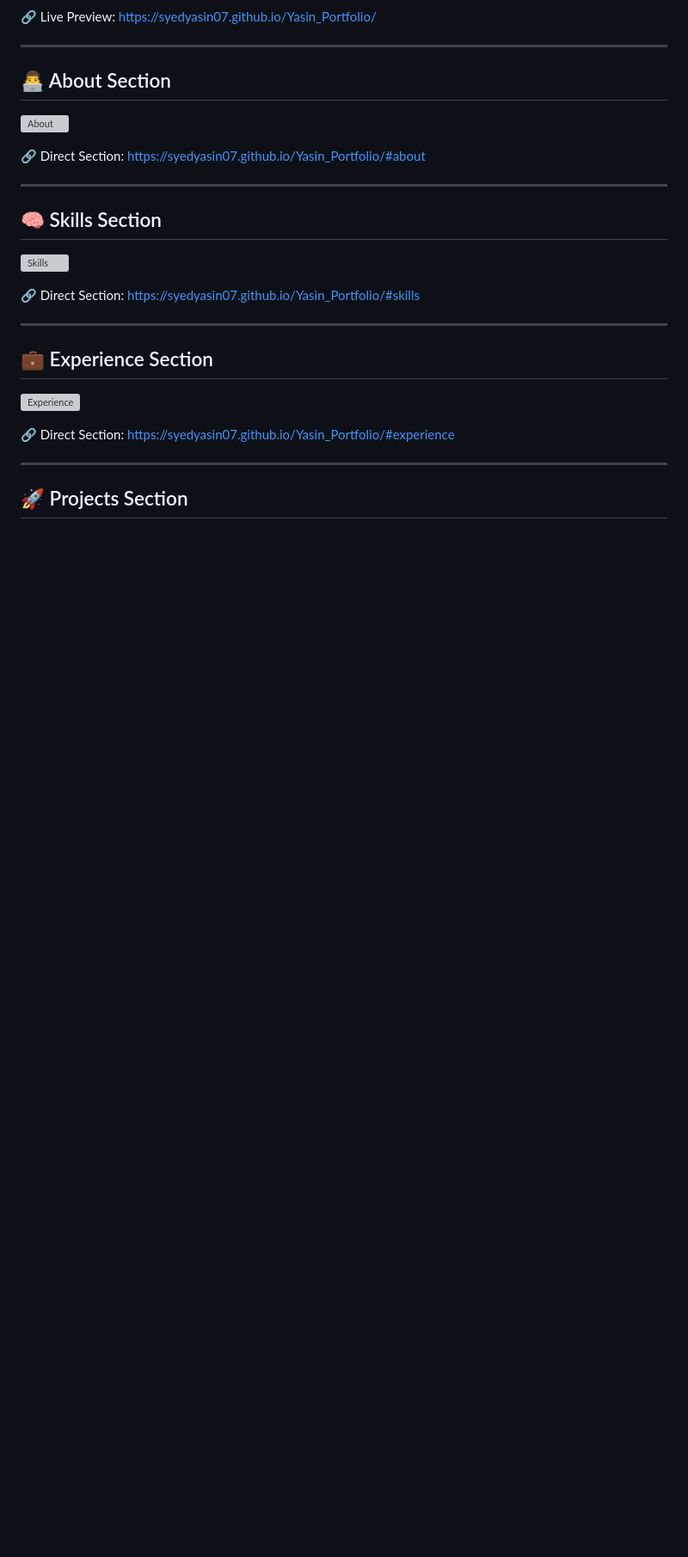
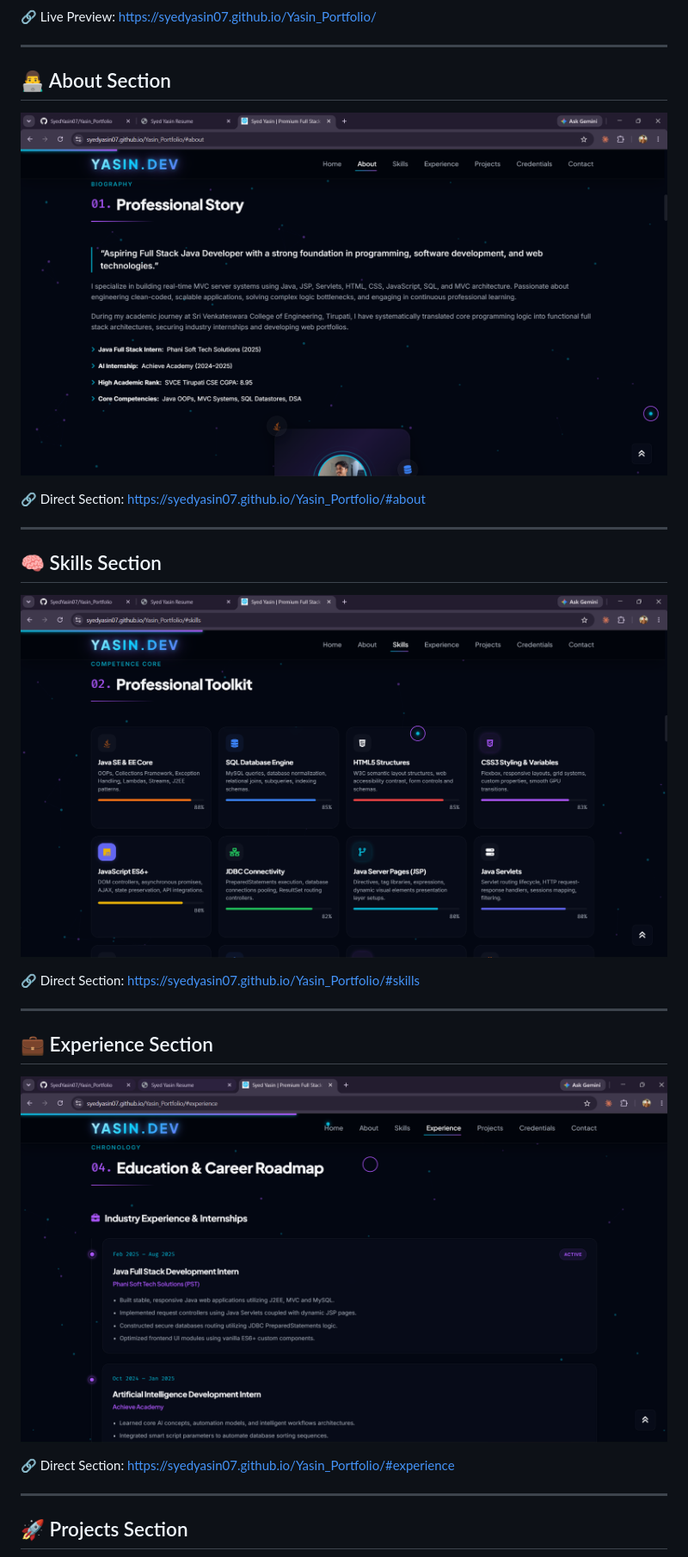
Before and after one commit to SyedYasin07/Yasin_Portfolio, a Markdown page: README.md, the part around one of its changes. Shown at 86% size. Drawn GitHub-style; blank space fills up the shorter version; grey boxes are pictures that could not be loaded.

Commit message:
Fix image paths in README.md
Updated image paths in the README to use 'pics/' directory.

```diff
--- a/README.md
+++ b/README.md
@@ -113,7 +113,7 @@ https://syedyasin07.github.io/Yasin_Portfolio/
 ---
 
 ## 👨‍💻 About Section
-![About](./About.png)
+![About](pics/About.png)
 
 🔗 Direct Section:
 https://syedyasin07.github.io/Yasin_Portfolio/#about
@@ -121,7 +121,7 @@ https://syedyasin07.github.io/Yasin_Portfolio/#about
 ---
 
 ## 🧠 Skills Section
-![Skills](./skills.png)
+![Skills](pics/skills.png)
 
 🔗 Direct Section:
 https://syedyasin07.github.io/Yasin_Portfolio/#skills
@@ -129,7 +129,7 @@ https://syedyasin07.github.io/Yasin_Portfolio/#skills
 ---
 
 ## 💼 Experience Section
-![Experience](./experience.png)
+![Experience](pics/experience.png)
 
 🔗 Direct Section:
 https://syedyasin07.github.io/Yasin_Portfolio/#experience
```
Also changed, not shown: other parts of README.md (+3 -3 lines).
